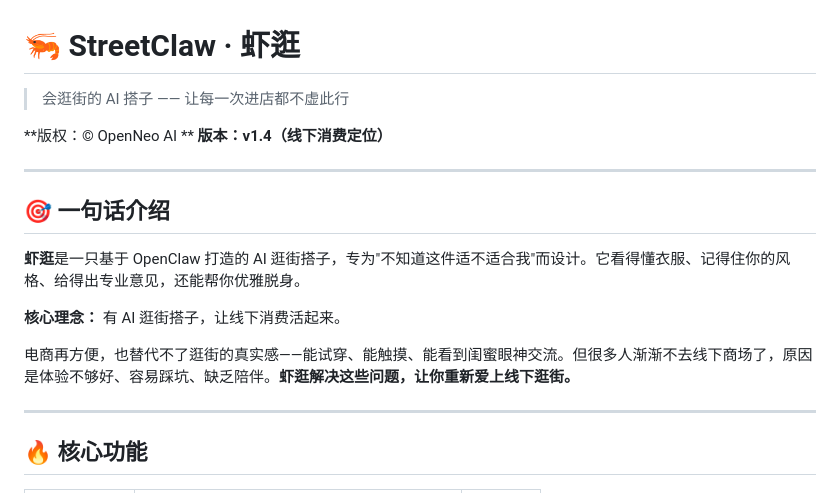
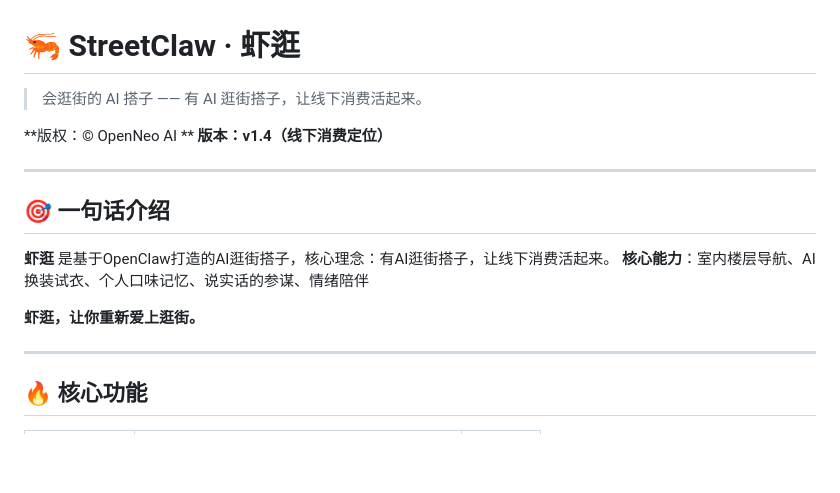
Before and after one commit to OpenNeo-AI/StreetClaw, a Markdown page: README.md, the part around the change. Rendered like a GitHub page; blank space fills up the shorter version.

```diff
--- a/README.md
+++ b/README.md
@@ -1,6 +1,6 @@
 # 🦐 StreetClaw · 虾逛
 
-> 会逛街的 AI 搭子 —— 让每一次进店都不虚此行
+> 会逛街的 AI 搭子 —— 有 AI 逛街搭子，让线下消费活起来。
 
 **版权：© OpenNeo AI **
 **版本：v1.4（线下消费定位）**
@@ -9,11 +9,10 @@
 
 ## 🎯 一句话介绍
 
-**虾逛**是一只基于 OpenClaw 打造的 AI 逛街搭子，专为"不知道这件适不适合我"而设计。它看得懂衣服、记得住你的风格、给得出专业意见，还能帮你优雅脱身。
+**虾逛** 是基于OpenClaw打造的AI逛街搭子，核心理念：有AI逛街搭子，让线下消费活起来。
+**核心能力**：室内楼层导航、AI换装试衣、个人口味记忆、说实话的参谋、情绪陪伴
 
-**核心理念：** 有 AI 逛街搭子，让线下消费活起来。
-
-电商再方便，也替代不了逛街的真实感——能试穿、能触摸、能看到闺蜜眼神交流。但很多人渐渐不去线下商场了，原因是体验不够好、容易踩坑、缺乏陪伴。**虾逛解决这些问题，让你重新爱上线下逛街。**
+**虾逛，让你重新爱上逛街。**
 
 ---
 
```
